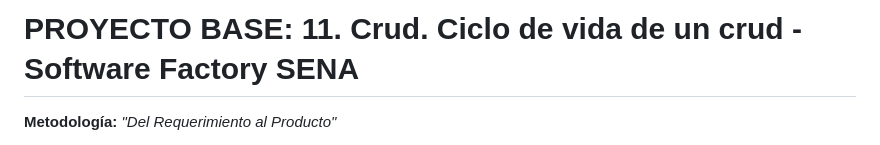
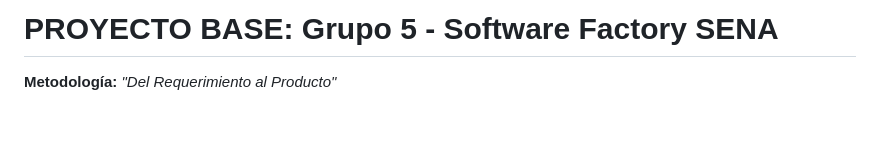
Before and after one commit to julixnj31/11Crud, a Markdown page: README.md, the part around the change. Drawn GitHub-style; blank space fills up the shorter version.

Commit message:
Update project title in README.md

```diff
--- a/README.md
+++ b/README.md
@@ -1,4 +1,4 @@
-# PROYECTO BASE: 11. Crud. Ciclo de vida de un crud - Software Factory SENA
+# PROYECTO BASE: Grupo 5 - Software Factory SENA
 
 **Metodología:** *"Del Requerimiento al Producto"*
 
```
